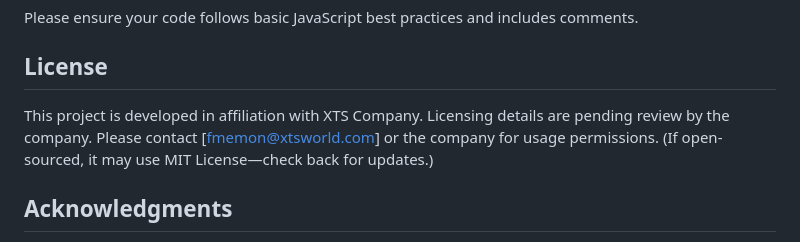
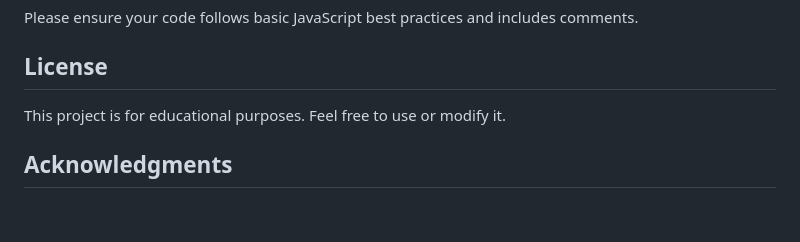
Before and after one commit to Fazeel3003/XTS-Week1, a Markdown page: javascript-todo/README.md, the part around the change. Drawn GitHub-style; blank space fills up the shorter version.

```diff
--- a/javascript-todo/README.md
+++ b/javascript-todo/README.md
@@ -81,7 +81,7 @@ Please ensure your code follows basic JavaScript best practices and includes com
 
 ## License
 
-This project is developed in affiliation with XTS Company. Licensing details are pending review by the company. Please contact [fmemon@xtsworld.com] or the company for usage permissions. (If open-sourced, it may use MIT License—check back for updates.)
+This project is for educational purposes. Feel free to use or modify it.
 
 ## Acknowledgments
 
```
